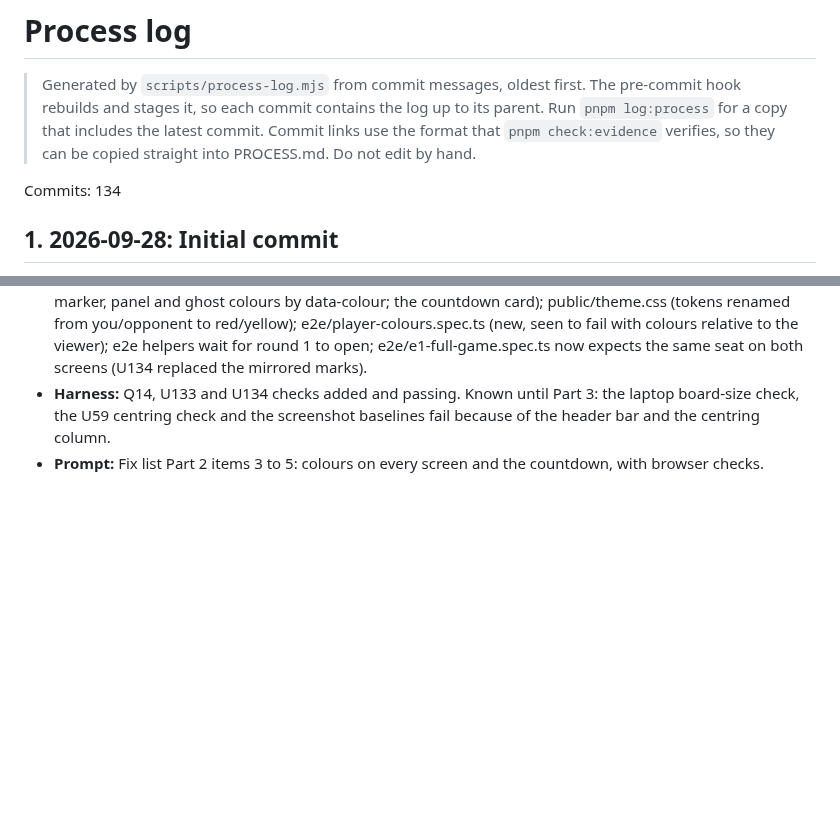
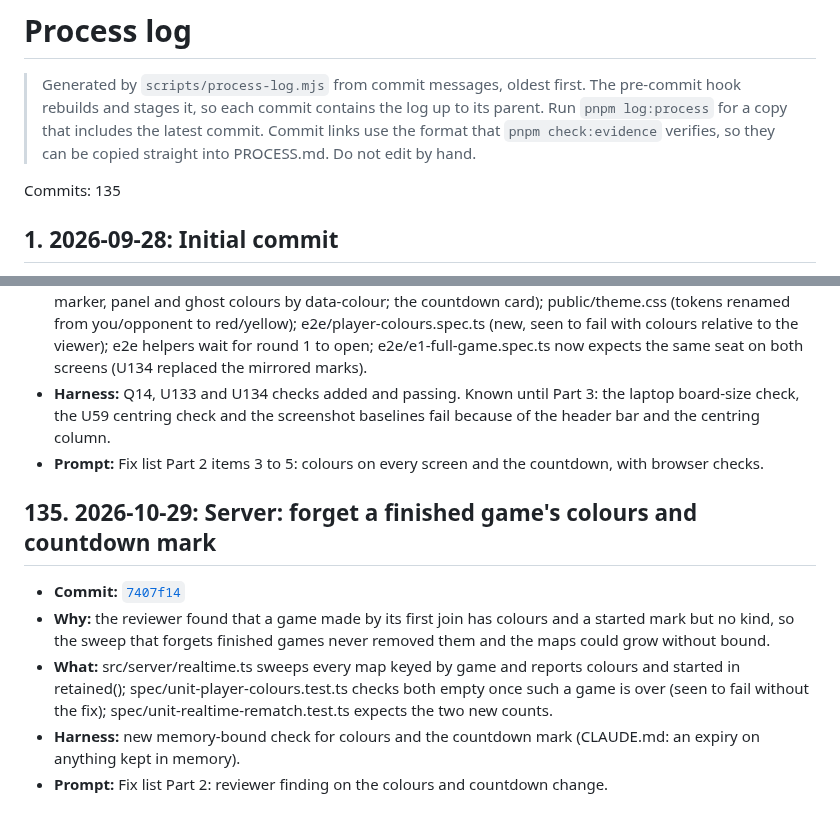
Before and after one commit to comp4020-agentic-coding-studio/comp4020-final-tejastagra, a Markdown page: docs/process-log.md, 2 parts joined by grey strips. Rendered like a GitHub page; blank space fills up the shorter version.

```diff
--- a/docs/process-log.md
+++ b/docs/process-log.md
@@ -2,7 +2,7 @@
 
 > Generated by `scripts/process-log.mjs` from commit messages, oldest first. The pre-commit hook rebuilds and stages it, so each commit contains the log up to its parent. Run `pnpm log:process` for a copy that includes the latest commit. Commit links use the format that `pnpm check:evidence` verifies, so they can be copied straight into PROCESS.md. Do not edit by hand.
 
-Commits: 134
+Commits: 135
 
 ## 1. 2026-09-28: Initial commit
 
@@ -1075,3 +1075,11 @@ Commits: 134
 - **What:** src/client/arcade.ts (board seats: a disc's colour and cell mark follow its seat); src/client/game.ts (colours from the server, the countdown card, the board locked until started, data-started hook); src/client/watch.ts (spectators use the same colours, swapped on a rematch); public/components.css (disc, marker, panel and ghost colours by data-colour; the countdown card); public/theme.css (tokens renamed from you/opponent to red/yellow); e2e/player-colours.spec.ts (new, seen to fail with colours relative to the viewer); e2e helpers wait for round 1 to open; e2e/e1-full-game.spec.ts now expects the same seat on both screens (U134 replaced the mirrored marks).
 - **Harness:** Q14, U133 and U134 checks added and passing. Known until Part 3: the laptop board-size check, the U59 centring check and the screenshot baselines fail because of the header bar and the centring column.
 - **Prompt:** Fix list Part 2 items 3 to 5: colours on every screen and the countdown, with browser checks.
+
+## 135. 2026-10-29: Server: forget a finished game's colours and countdown mark
+
+- **Commit:** [`7407f14`](https://github.com/comp4020-agentic-coding-studio/comp4020-final-tejastagra/commit/7407f143442ed1d77a1e5cee1abe7cee5cbcdc76)
+- **Why:** the reviewer found that a game made by its first join has colours and a started mark but no kind, so the sweep that forgets finished games never removed them and the maps could grow without bound.
+- **What:** src/server/realtime.ts sweeps every map keyed by game and reports colours and started in retained(); spec/unit-player-colours.test.ts checks both empty once such a game is over (seen to fail without the fix); spec/unit-realtime-rematch.test.ts expects the two new counts.
+- **Harness:** new memory-bound check for colours and the countdown mark (CLAUDE.md: an expiry on anything kept in memory).
+- **Prompt:** Fix list Part 2: reviewer finding on the colours and countdown change.
```
Also changed, not shown: docs/design/popups.md (+1 -1 lines).
